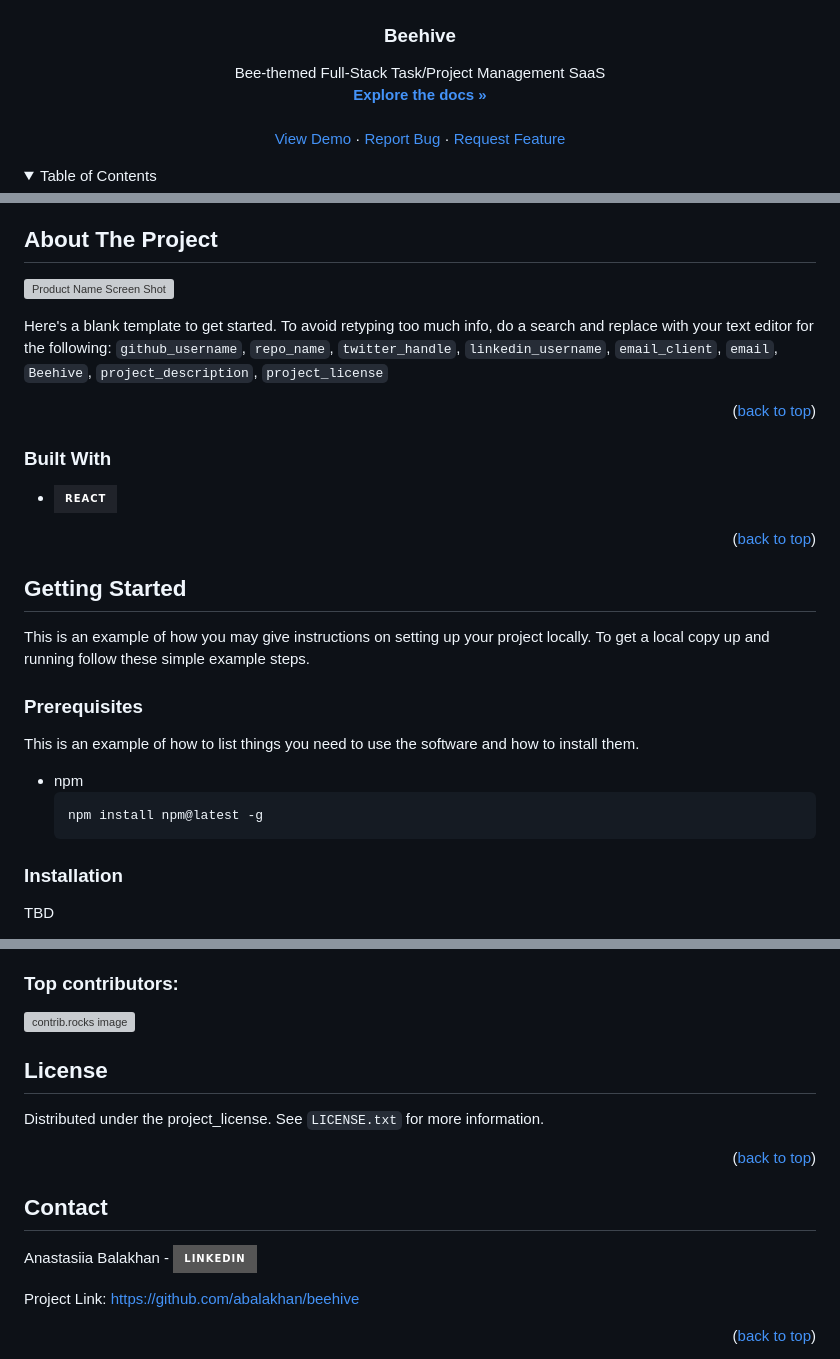
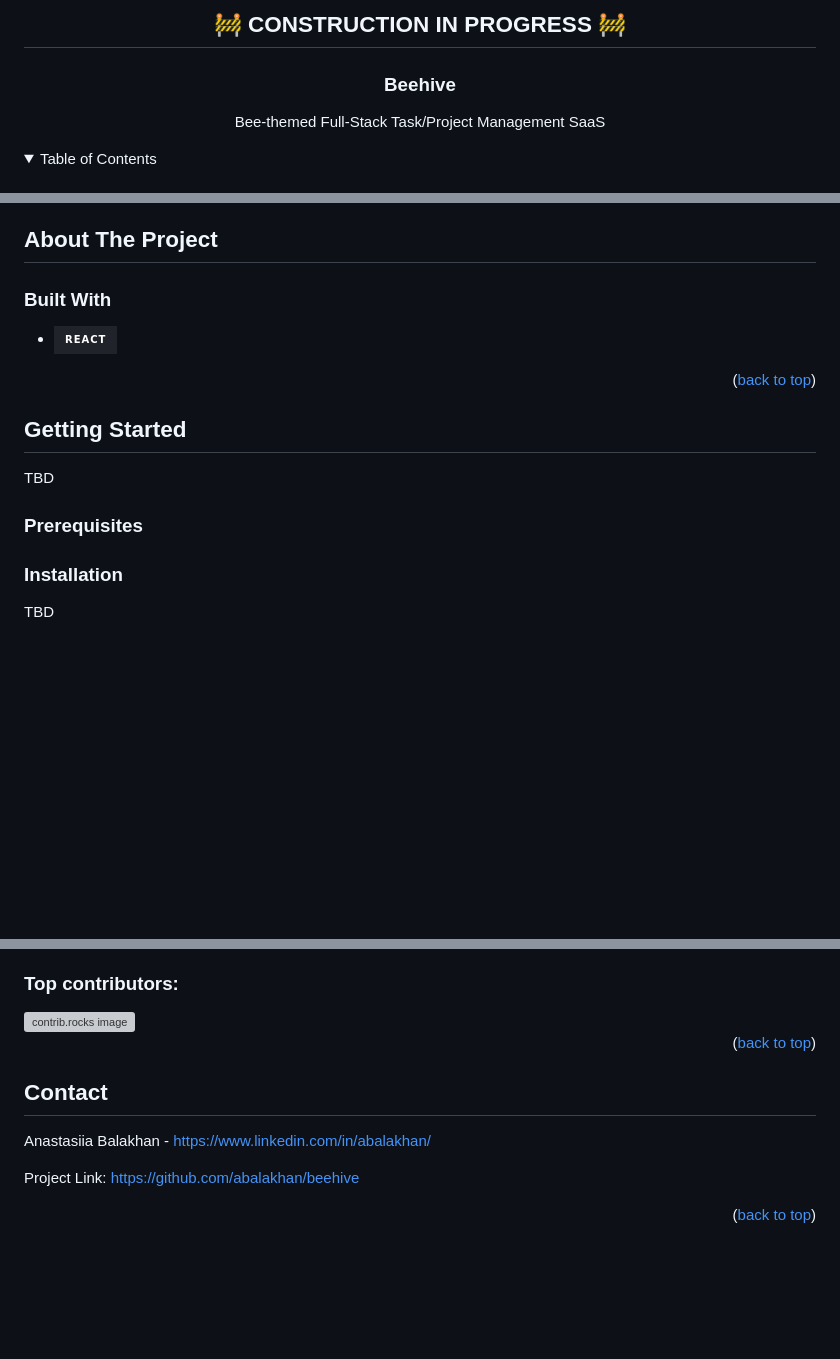
Before and after one commit to abalakhan/beehive, a Markdown page: README.md, 3 parts joined by grey strips. Drawn GitHub-style; folded sections open; badges without logos; blank space fills up the shorter version; grey boxes are pictures that could not be loaded.

````diff
--- a/README.md
+++ b/README.md
@@ -35,10 +35,13 @@
   </a>
+
+  <h2 style="">🚧 CONSTRUCTION IN PROGRESS 🚧</h2>
 
 <h3 align="center">Beehive</h3>
 
   <p align="center">
     Bee-themed Full-Stack Task/Project Management SaaS
     <br />
+    <!--
     <a href="https://github.com/abalakhan/beehive"><strong>Explore the docs »</strong></a>
     <br />
     <br />
@@ -47,6 +50,7 @@
     <a href="https://github.com/abalakhan/beehive/issues/new?labels=bug&template=bug-report---.md">Report Bug</a>
     &middot;
     <a href="https://github.com/abalakhan/beehive/issues/new?labels=enhancement&template=feature-request---.md">Request Feature</a>
+    -->
   </p>
 </div>
 
@@ -82,13 +86,11 @@
 
 <!-- ABOUT THE PROJECT -->
 ## About The Project
-
+<!--
 [![Product Name Screen Shot][product-screenshot]](https://example.com)
 
 Here's a blank template to get started. To avoid retyping too much info, do a search and replace with your text editor for the following: `github_username`, `repo_name`, `twitter_handle`, `linkedin_username`, `email_client`, `email`, `Beehive`, `project_description`, `project_license`
-
-<p align="right">(<a href="#readme-top">back to top</a>)</p>
-
+-->
 
 
 ### Built With
@@ -102,16 +104,17 @@ Here's a blank template to get started. To avoid retyping too much info, do a se
 <!-- GETTING STARTED -->
 ## Getting Started
 
-This is an example of how you may give instructions on setting up your project locally.
-To get a local copy up and running follow these simple example steps.
+TBD
 
 ### Prerequisites
 
+<!--
 This is an example of how to list things you need to use the software and how to install them.
 * npm
   ```sh
   npm install npm@latest -g
   ```
+-->
 
 ### Installation
 
@@ -158,10 +161,12 @@ Don't forget to give the project a star! Thanks again!
 
 
 
-<!-- LICENSE -->
+<!-- LICENSE
 ## License
 
 Distributed under the project_license. See `LICENSE.txt` for more information.
+
+-->
 
 <p align="right">(<a href="#readme-top">back to top</a>)</p>
 
@@ -170,7 +175,7 @@ Distributed under the project_license. See `LICENSE.txt` for more information.
 <!-- CONTACT -->
 ## Contact
 
-Anastasiia Balakhan - [![LinkedIn][linkedin-shield]][linkedin-url]
+Anastasiia Balakhan - [https://www.linkedin.com/in/abalakhan/](https://www.linkedin.com/in/abalakhan/)
 
 Project Link: [https://github.com/abalakhan/beehive](https://github.com/abalakhan/beehive)
 
````
Also changed, not shown: other parts of README.md (+1 -1 lines).
